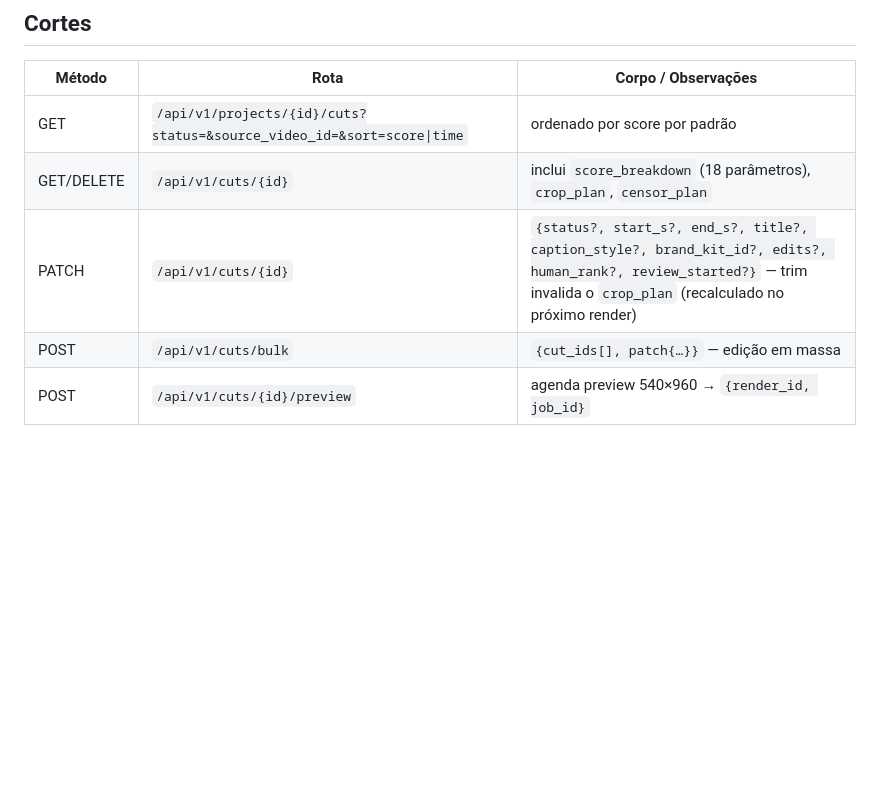
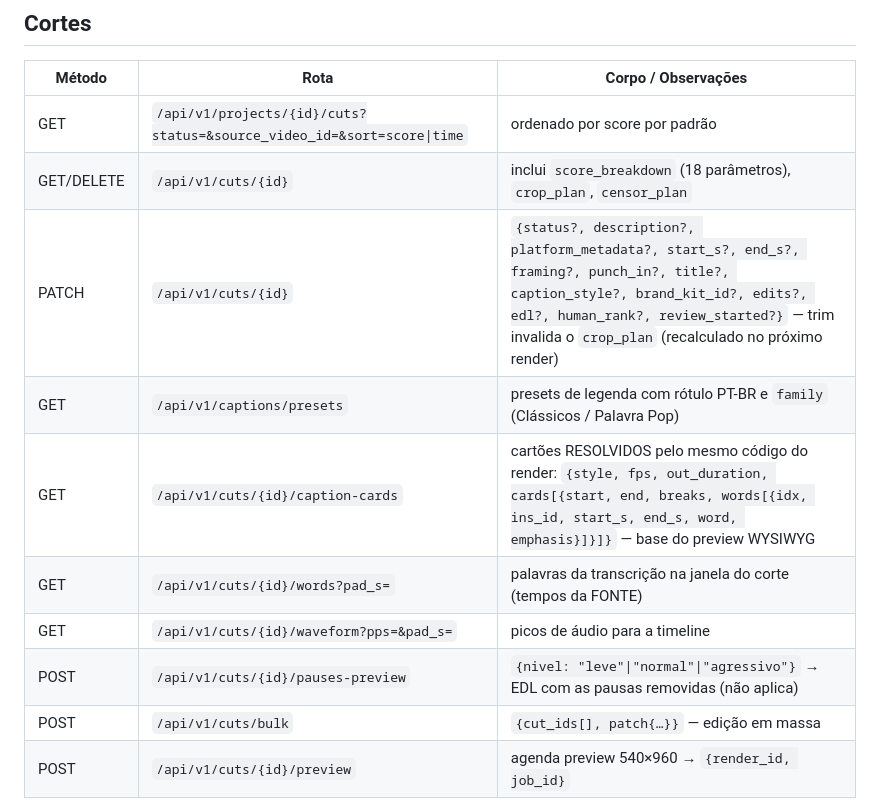
Before and after one commit to vitorsobpromotora-ship-it/real-oficial-test, a Markdown page: docs/API.md, the part around one of its changes. GitHub-like rendering; blank space fills up the shorter version.

```diff
--- a/docs/API.md
+++ b/docs/API.md
@@ -30,7 +30,12 @@ Rotas de mídia/HTML aceitam também `?token=` (para `<video>`/iframe/navegador)
 |---|---|---|
 | GET | `/api/v1/projects/{id}/cuts?status=&source_video_id=&sort=score\|time` | ordenado por score por padrão |
 | GET/DELETE | `/api/v1/cuts/{id}` | inclui `score_breakdown` (18 parâmetros), `crop_plan`, `censor_plan` |
-| PATCH | `/api/v1/cuts/{id}` | `{status?, start_s?, end_s?, title?, caption_style?, brand_kit_id?, edits?, human_rank?, review_started?}` — trim invalida o `crop_plan` (recalculado no próximo render) |
+| PATCH | `/api/v1/cuts/{id}` | `{status?, description?, platform_metadata?, start_s?, end_s?, framing?, punch_in?, title?, caption_style?, brand_kit_id?, edits?, edl?, human_rank?, review_started?}` — trim invalida o `crop_plan` (recalculado no próximo render) |
+| GET | `/api/v1/captions/presets` | presets de legenda com rótulo PT-BR e `family` (Clássicos / Palavra Pop) |
+| GET | `/api/v1/cuts/{id}/caption-cards` | cartões RESOLVIDOS pelo mesmo código do render: `{style, fps, out_duration, cards[{start, end, breaks, words[{idx, ins_id, start_s, end_s, word, emphasis}]}]}` — base do preview WYSIWYG |
+| GET | `/api/v1/cuts/{id}/words?pad_s=` | palavras da transcrição na janela do corte (tempos da FONTE) |
+| GET | `/api/v1/cuts/{id}/waveform?pps=&pad_s=` | picos de áudio para a timeline |
+| POST | `/api/v1/cuts/{id}/pauses-preview` | `{nivel: "leve"\|"normal"\|"agressivo"}` → EDL com as pausas removidas (não aplica) |
 | POST | `/api/v1/cuts/bulk` | `{cut_ids[], patch{…}}` — edição em massa |
 | POST | `/api/v1/cuts/{id}/preview` | agenda preview 540×960 → `{render_id, job_id}` |
 
```
Also changed, not shown: other parts of docs/API.md (+46 -0 lines).
